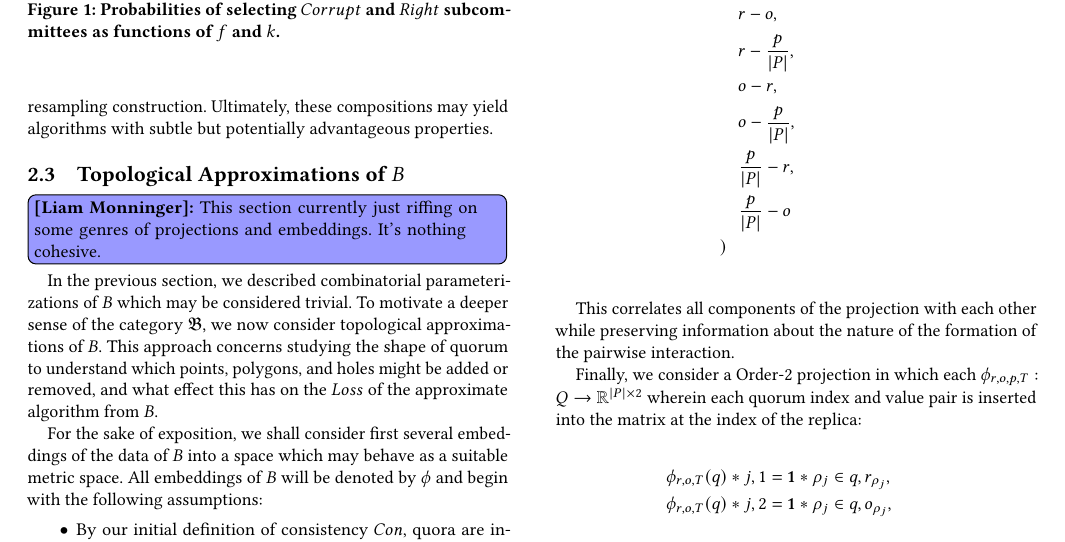
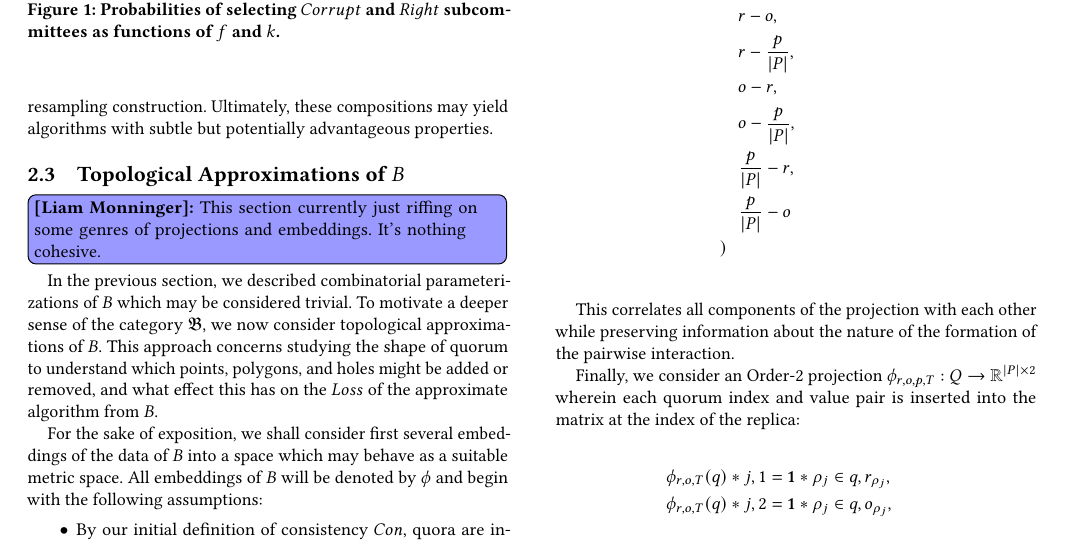
Before and after one commit to ramate-io/bfa, a LaTeX paper (papers/acmart/main.tex): part of page 5 of 6, cut so that both start at the same text. Compiled offline with pdfLaTeX.

Commit message:
fix: elide the identity inclusion.

```diff
--- a/papers/acmart/main.tex
+++ b/papers/acmart/main.tex
@@ -563,7 +563,7 @@ This correlates all components of the projection with each other. Alternatively,
 
 This correlates all components of the projection with each other while preserving information about the nature of the formation of the pairwise interaction.
 
-Finally, we consider a Order-2 projection in which each $\phi_{r,o,p,T}: Q \to \mathbb{R}^{|P| \times 2}$ wherein each quorum index and value pair is inserted into the matrix at the index of the replica:
+Finally, we consider an Order-2 projection $\phi_{r,o,p,T}: Q \to \mathbb{R}^{|P| \times 2}$ wherein each quorum index and value pair is inserted into the matrix at the index of the replica:
 
 \begin{flalign*}
 & \phi_{r,o,T}(q)*{j,1} = \mathbf{1}*{{\rho_j\in q}}, r_{\rho_j},\qquad \\
```
Also changed, not shown: papers/acmart/main.pdf, 2 other files.
